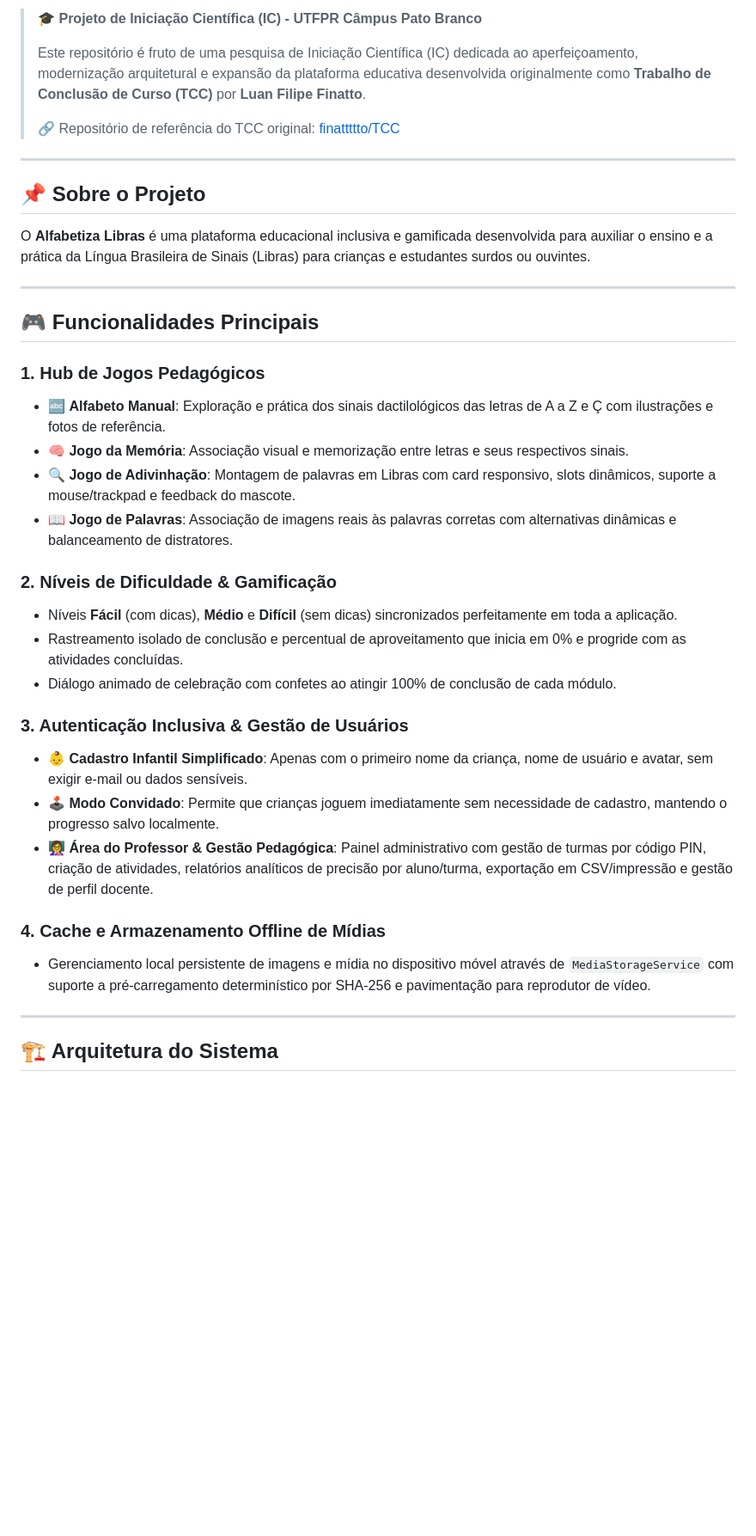
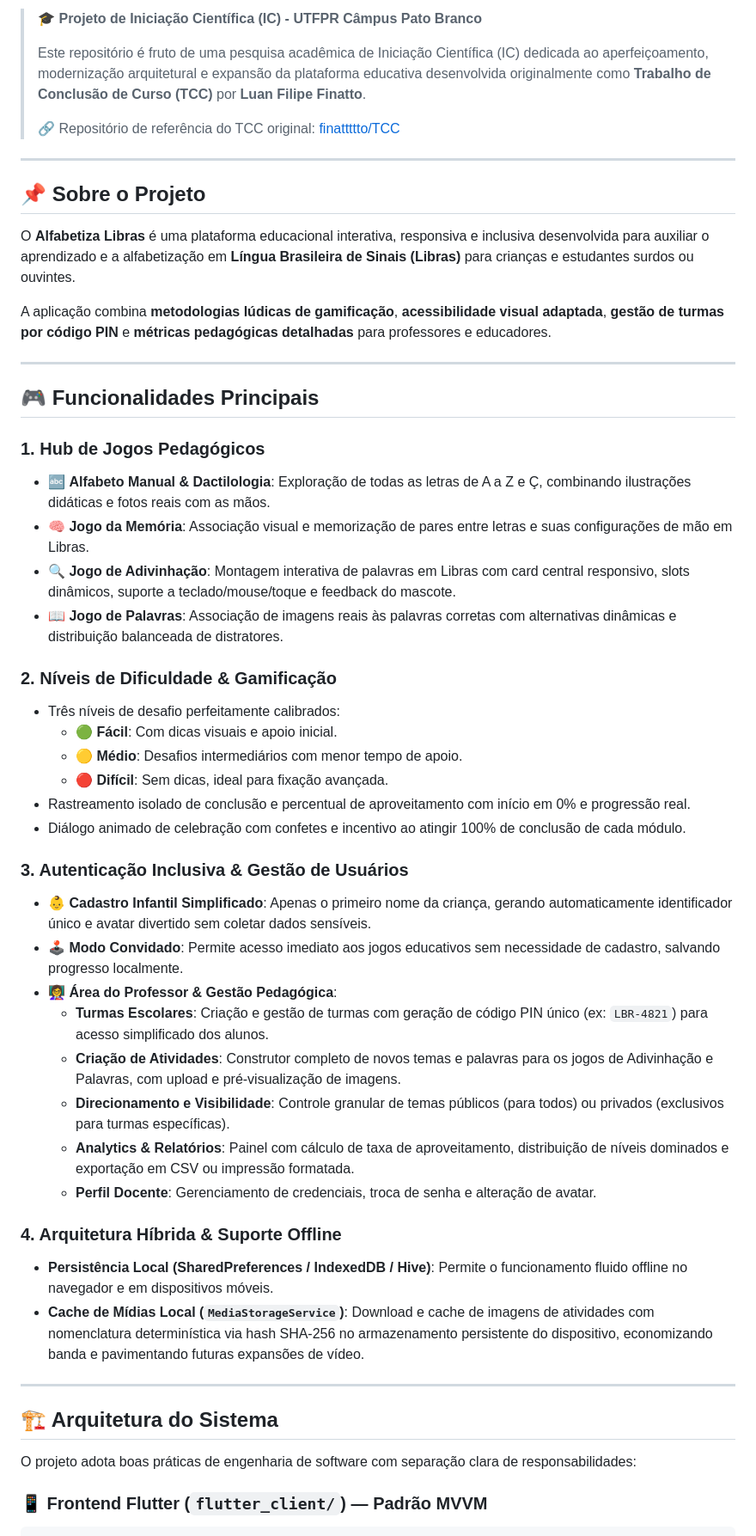
Before and after one commit to ValberSales/IC-Flutter, a Markdown page: README.md, the part around one of its changes. Shown at 86% size. Drawn GitHub-style; blank space fills up the shorter version.

````diff
--- a/README.md
+++ b/README.md
@@ -10,7 +10,7 @@
 
 > 🎓 **Projeto de Iniciação Científica (IC) - UTFPR Câmpus Pato Branco**
 >
-> Este repositório é fruto de uma pesquisa de Iniciação Científica (IC) dedicada ao aperfeiçoamento, modernização arquitetural e expansão da plataforma educativa desenvolvida originalmente como **Trabalho de Conclusão de Curso (TCC)** por **Luan Filipe Finatto**.
+> Este repositório é fruto de uma pesquisa acadêmica de Iniciação Científica (IC) dedicada ao aperfeiçoamento, modernização arquitetural e expansão da plataforma educativa desenvolvida originalmente como **Trabalho de Conclusão de Curso (TCC)** por **Luan Filipe Finatto**.
 >
 > 🔗 Repositório de referência do TCC original: [finattttto/TCC](https://github.com/finattttto/TCC)
 
@@ -18,33 +18,47 @@
 
 ## 📌 Sobre o Projeto
 
-O **Alfabetiza Libras** é uma plataforma educacional inclusiva e gamificada desenvolvida para auxiliar o ensino e a prática da Língua Brasileira de Sinais (Libras) para crianças e estudantes surdos ou ouvintes.
+O **Alfabetiza Libras** é uma plataforma educacional interativa, responsiva e inclusiva desenvolvida para auxiliar o aprendizado e a alfabetização em **Língua Brasileira de Sinais (Libras)** para crianças e estudantes surdos ou ouvintes.
+
+A aplicação combina **metodologias lúdicas de gamificação**, **acessibilidade visual adaptada**, **gestão de turmas por código PIN** e **métricas pedagógicas detalhadas** para professores e educadores.
 
 ---
 
 ## 🎮 Funcionalidades Principais
 
 ### 1. Hub de Jogos Pedagógicos
-- 🔤 **Alfabeto Manual**: Exploração e prática dos sinais dactilológicos das letras de A a Z e Ç com ilustrações e fotos de referência.
-- 🧠 **Jogo da Memória**: Associação visual e memorização entre letras e seus respectivos sinais.
-- 🔍 **Jogo de Adivinhação**: Montagem de palavras em Libras com card responsivo, slots dinâmicos, suporte a mouse/trackpad e feedback do mascote.
-- 📖 **Jogo de Palavras**: Associação de imagens reais às palavras corretas com alternativas dinâmicas e balanceamento de distratores.
+- 🔤 **Alfabeto Manual & Dactilologia**: Exploração de todas as letras de A a Z e Ç, combinando ilustrações didáticas e fotos reais com as mãos.
+- 🧠 **Jogo da Memória**: Associação visual e memorização de pares entre letras e suas configurações de mão em Libras.
+- 🔍 **Jogo de Adivinhação**: Montagem interativa de palavras em Libras com card central responsivo, slots dinâmicos, suporte a teclado/mouse/toque e feedback do mascote.
+- 📖 **Jogo de Palavras**: Associação de imagens reais às palavras corretas com alternativas dinâmicas e distribuição balanceada de distratores.
 
 ### 2. Níveis de Dificuldade & Gamificação
-- Níveis **Fácil** (com dicas), **Médio** e **Difícil** (sem dicas) sincronizados perfeitamente em toda a aplicação.
-- Rastreamento isolado de conclusão e percentual de aproveitamento que inicia em 0% e progride com as atividades concluídas.
-- Diálogo animado de celebração com confetes ao atingir 100% de conclusão de cada módulo.
+- Três níveis de desafio perfeitamente calibrados:
+  - 🟢 **Fácil**: Com dicas visuais e apoio inicial.
+  - 🟡 **Médio**: Desafios intermediários com menor tempo de apoio.
+  - 🔴 **Difícil**: Sem dicas, ideal para fixação avançada.
+- Rastreamento isolado de conclusão e percentual de aproveitamento com início em 0% e progressão real.
+- Diálogo animado de celebração com confetes e incentivo ao atingir 100% de conclusão de cada módulo.
 
 ### 3. Autenticação Inclusiva & Gestão de Usuários
-- 👶 **Cadastro Infantil Simplificado**: Apenas com o primeiro nome da criança, nome de usuário e avatar, sem exigir e-mail ou dados sensíveis.
-- 🕹️ **Modo Convidado**: Permite que crianças joguem imediatamente sem necessidade de cadastro, mantendo o progresso salvo localmente.
-- 👩‍🏫 **Área do Professor & Gestão Pedagógica**: Painel administrativo com gestão de turmas por código PIN, criação de atividades, relatórios analíticos de precisão por aluno/turma, exportação em CSV/impressão e gestão de perfil docente.
+- 👶 **Cadastro Infantil Simplificado**: Apenas o primeiro nome da criança, gerando automaticamente identificador único e avatar divertido sem coletar dados sensíveis.
+- 🕹️ **Modo Convidado**: Permite acesso imediato aos jogos educativos sem necessidade de cadastro, salvando progresso localmente.
+- 👩‍🏫 **Área do Professor & Gestão Pedagógica**:
+  - **Turmas Escolares**: Criação e gestão de turmas com geração de código PIN único (ex: `LBR-4821`) para acesso simplificado dos alunos.
+  - **Criação de Atividades**: Construtor completo de novos temas e palavras para os jogos de Adivinhação e Palavras, com upload e pré-visualização de imagens.
+  - **Direcionamento e Visibilidade**: Controle granular de temas públicos (para todos) ou privados (exclusivos para turmas específicas).
+  - **Analytics & Relatórios**: Painel com cálculo de taxa de aproveitamento, distribuição de níveis dominados e exportação em CSV ou impressão formatada.
+  - **Perfil Docente**: Gerenciamento de credenciais, troca de senha e alteração de avatar.
 
-### 4. Cache e Armazenamento Offline de Mídias
-- Gerenciamento local persistente de imagens e mídia no dispositivo móvel através de `MediaStorageService` com suporte a pré-carregamento determinístico por SHA-256 e pavimentação para reprodutor de vídeo.
+### 4. Arquitetura Híbrida & Suporte Offline
+- **Persistência Local (SharedPreferences / IndexedDB / Hive)**: Permite o funcionamento fluido offline no navegador e em dispositivos móveis.
+- **Cache de Mídias Local (`MediaStorageService`)**: Download e cache de imagens de atividades com nomenclatura determinística via hash SHA-256 no armazenamento persistente do dispositivo, economizando banda e pavimentando futuras expansões de vídeo.
 
 ---
 
 ## 🏗️ Arquitetura do Sistema
 
+O projeto adota boas práticas de engenharia de software com separação clara de responsabilidades:
+
+### 📱 Frontend Flutter (`flutter_client/`) — Padrão MVVM
 ```
````
Also changed, not shown: other parts of README.md (+74 -40 lines).
